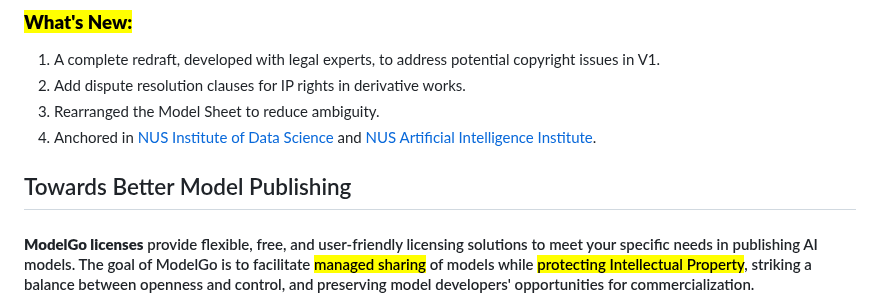
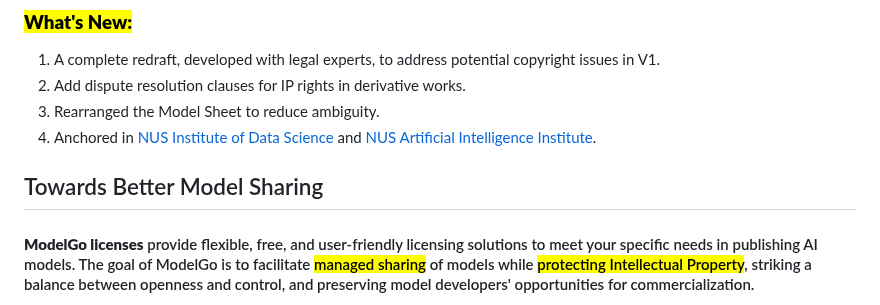
Before and after one commit to Xtra-Computing/ModelGo, a Markdown page: gitbook/README.md, the part around one of its changes. Rendered like a GitHub page.

Commit message:
GITBOOK-43: No subject

```diff
--- a/gitbook/README.md
+++ b/gitbook/README.md
@@ -31,5 +31,5 @@ layout:
 
-## Towards Better Model Publishing
+## Towards Better Model Sharing
 
 #### **ModelGo licenses** provide flexible, free, and user-friendly licensing solutions to meet your specific needs in publishing AI models. The goal of ModelGo is to facilitate <mark style="color:purple;">managed sharing</mark> of  models while <mark style="color:purple;">protecting Intellectual Property</mark>, striking a balance between openness and control, and preserving model developers' opportunities for commercialization.
 
```
Also changed, not shown: other parts of gitbook/README.md (+1 -1 lines), gitbook/get-started/using-modelgo-licenses.md (+1 -1 lines).
